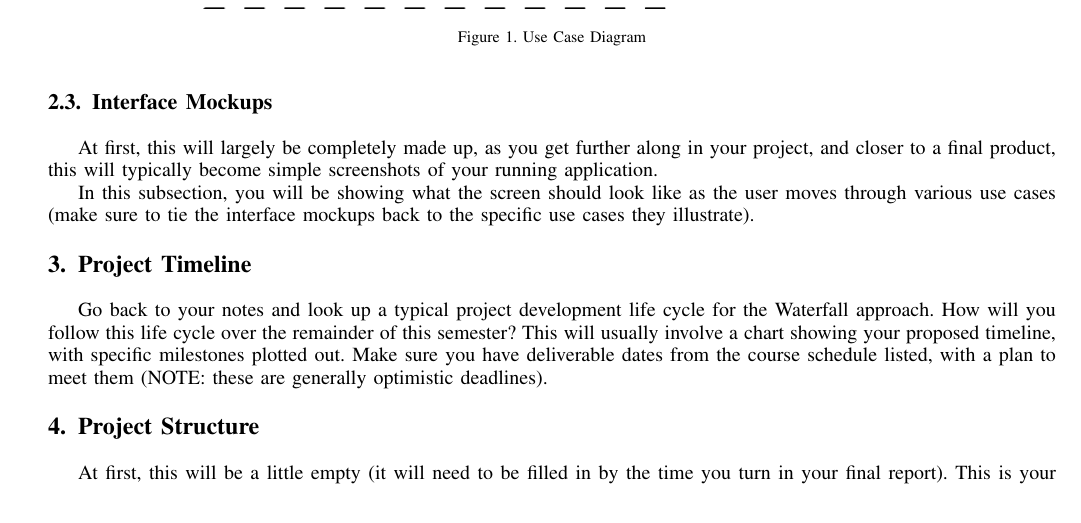
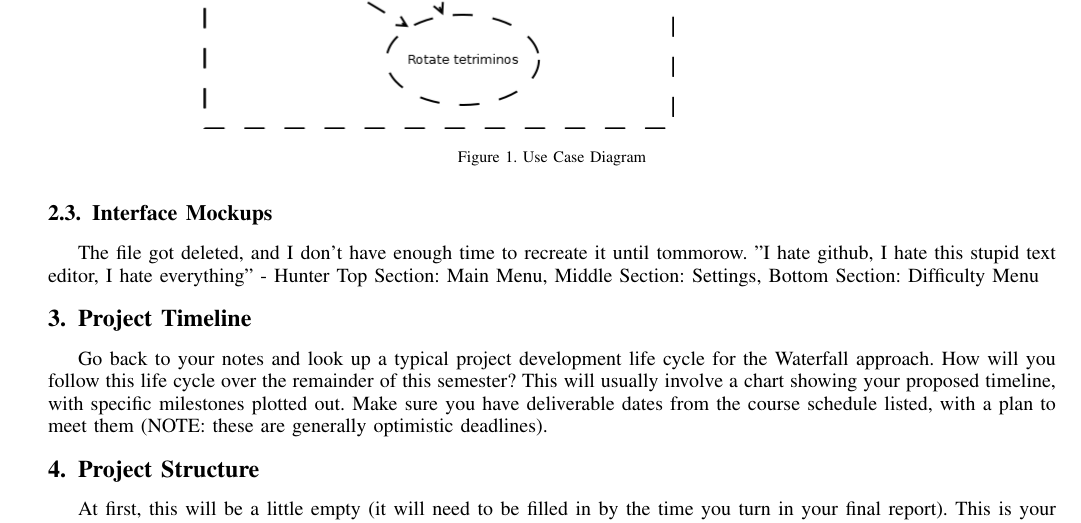
Before and after one commit to Arcdeciel82/Temtris, a LaTeX paper (Proposal/Temtris.tex): part of page 3 of 4, cut so that both start at the same text. Compiled offline with pdfLaTeX.

Commit message:
I hate this stupid app

```diff
--- a/Proposal/Temtris.tex
+++ b/Proposal/Temtris.tex
@@ -303,10 +303,9 @@ Alternative: A previous game of Temtris has just ended.
 \end{figure}
 
 \subsection{Interface Mockups}
-At first, this will largely be completely made up, as you get further along in your project, and closer to a final product, this will typically become simple screenshots of your running application.
-
-In this subsection, you will be showing what the screen should look like as the user moves through various use cases (make sure to tie the interface mockups back to the specific use cases they illustrate).
-
+The file got deleted, and I don't have enough time to recreate it until tommorow.
+"I hate github, I hate this stupid text editor, I hate everything" - Hunter
+Top Section: Main Menu, Middle Section: Settings, Bottom Section: Difficulty Menu
 
 
 \section{Project Timeline}
```
Also changed, not shown: Proposal/Temtris.pdf, 1 other file.
